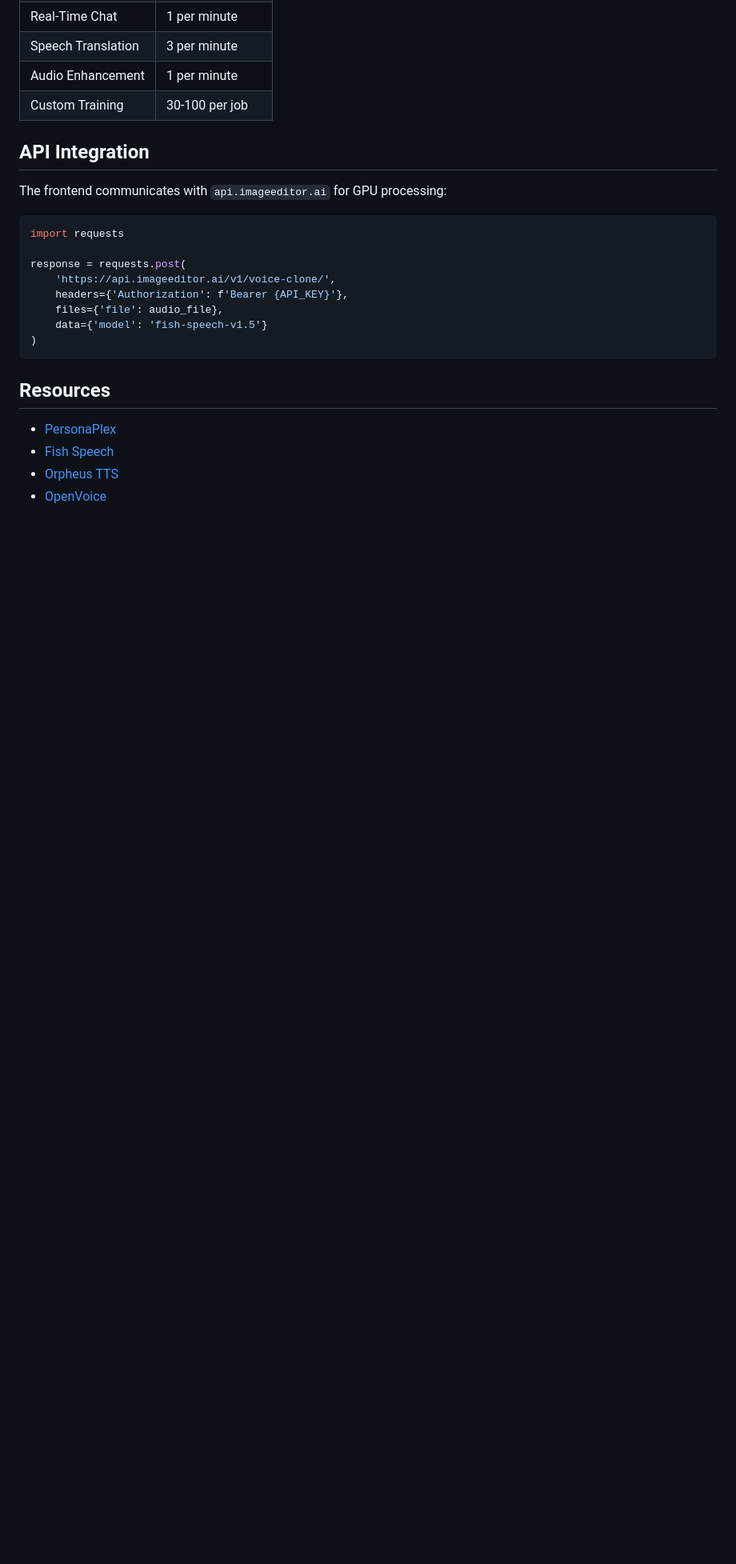
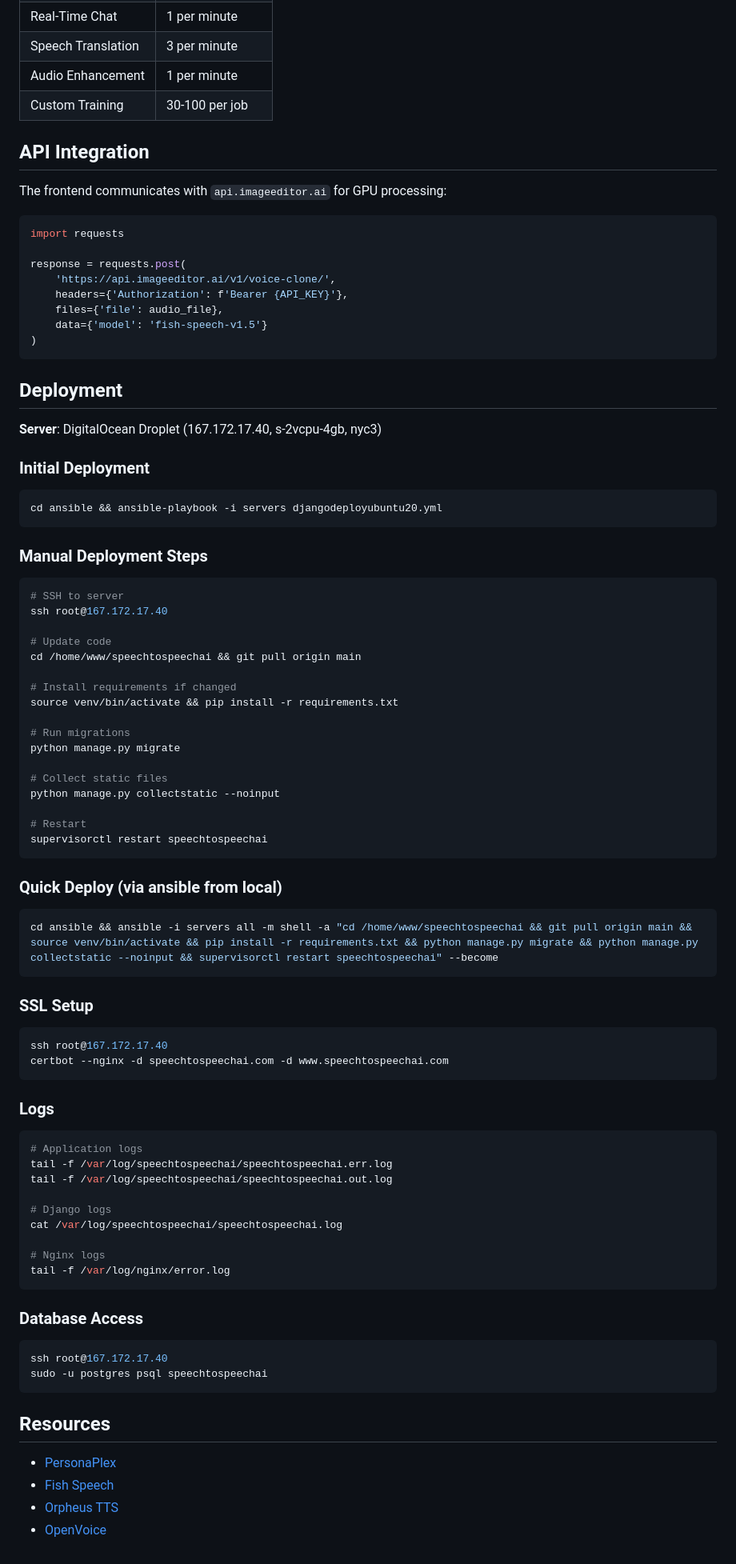
Before and after one commit to nadermx/speechtospeechai, a Markdown page: CLAUDE.md, the part around the change. Shown at 80% size. Rendered like a GitHub page; blank space fills up the shorter version.

Commit message:
Add deployment documentation to CLAUDE.md
- Server details and IP
- Manual deployment steps
- Quick deploy command
- SSL setup instructions
- Log file locations
- Database access

Co-Authored-By: Claude Opus 4.5 <noreply@anthropic.com>

````diff
--- a/CLAUDE.md
+++ b/CLAUDE.md
@@ -117,6 +117,66 @@ response = requests.post(
 )
 ```
 
+## Deployment
+
+**Server**: DigitalOcean Droplet (167.172.17.40, s-2vcpu-4gb, nyc3)
+
+### Initial Deployment
+```bash
+cd ansible && ansible-playbook -i servers djangodeployubuntu20.yml
+```
+
+### Manual Deployment Steps
+```bash
+# SSH to server
+ssh root@167.172.17.40
+
+# Update code
+cd /home/www/speechtospeechai && git pull origin main
+
+# Install requirements if changed
+source venv/bin/activate && pip install -r requirements.txt
+
+# Run migrations
+python manage.py migrate
+
+# Collect static files
+python manage.py collectstatic --noinput
+
+# Restart
+supervisorctl restart speechtospeechai
+```
+
+### Quick Deploy (via ansible from local)
+```bash
+cd ansible && ansible -i servers all -m shell -a "cd /home/www/speechtospeechai && git pull origin main && source venv/bin/activate && pip install -r requirements.txt && python manage.py migrate && python manage.py collectstatic --noinput && supervisorctl restart speechtospeechai" --become
+```
+
+### SSL Setup
+```bash
+ssh root@167.172.17.40
+certbot --nginx -d speechtospeechai.com -d www.speechtospeechai.com
+```
+
+### Logs
+```bash
+# Application logs
+tail -f /var/log/speechtospeechai/speechtospeechai.err.log
+tail -f /var/log/speechtospeechai/speechtospeechai.out.log
+
+# Django logs
+cat /var/log/speechtospeechai/speechtospeechai.log
+
+# Nginx logs
+tail -f /var/log/nginx/error.log
+```
+
+### Database Access
+```bash
+ssh root@167.172.17.40
+sudo -u postgres psql speechtospeechai
+```
+
 ## Resources
 
 - [PersonaPlex](https://research.nvidia.com/labs/adlr/personaplex/)
````
